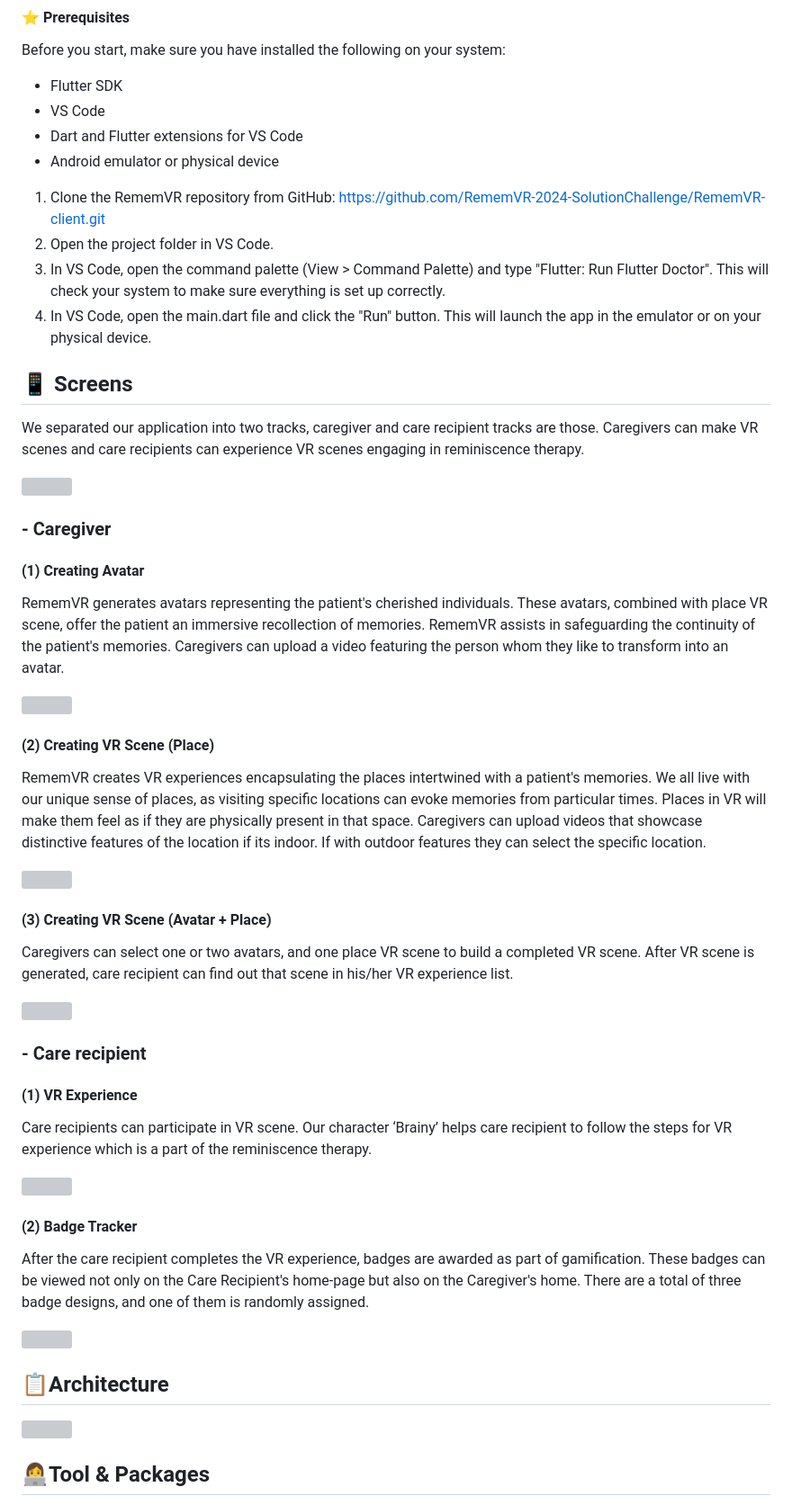
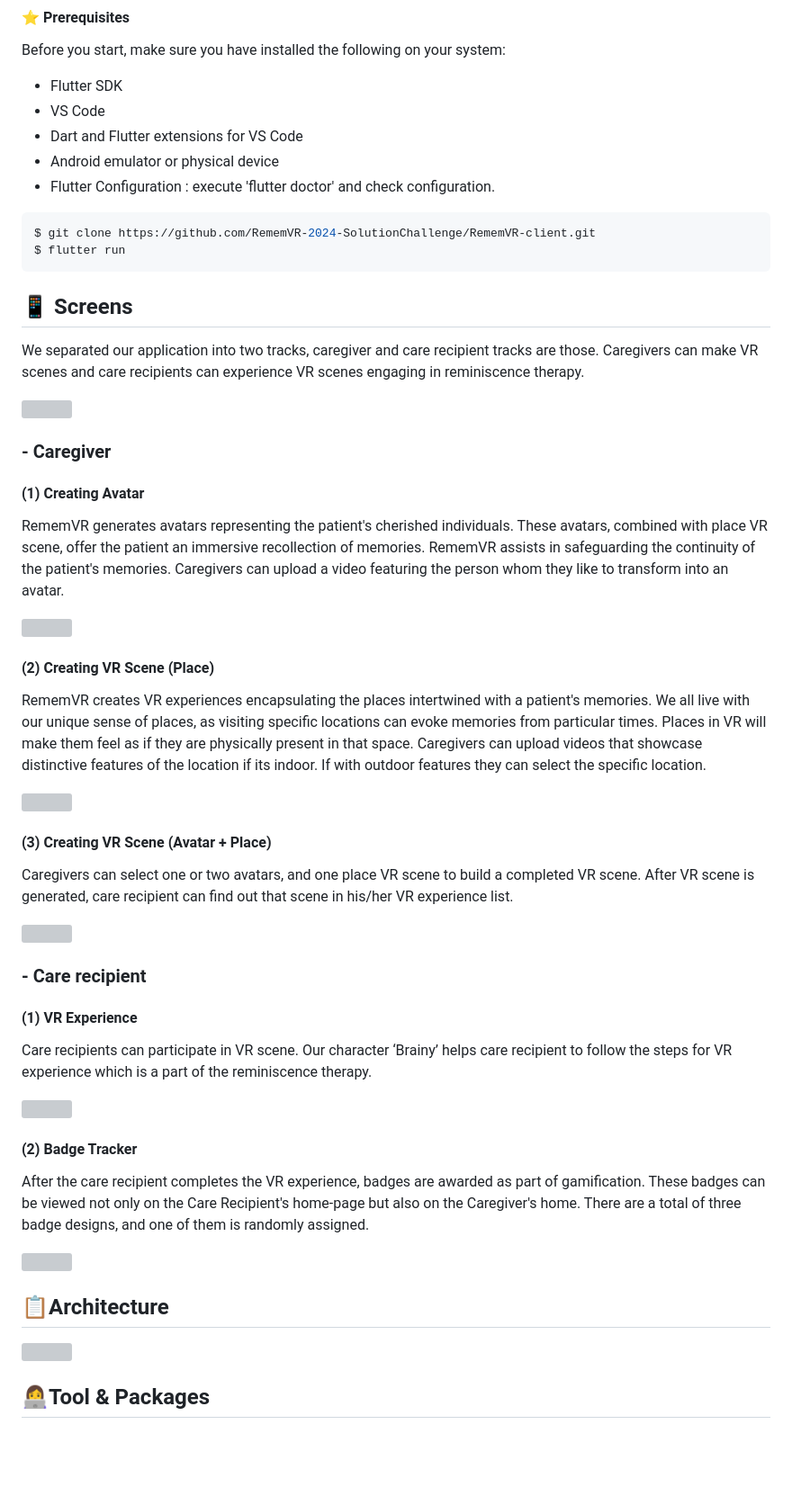
Before and after one commit to RememVR-2024-SolutionChallenge/RememVR-client, a Markdown page: README.md, the part around one of its changes. Shown at 90% size. Rendered like a GitHub page; blank space fills up the shorter version; grey boxes are pictures that could not be loaded.

Commit message:
Fix: modify README.md

````diff
--- a/README.md
+++ b/README.md
@@ -19,13 +19,12 @@ Before you start, make sure you have installed the following on your system:
 - VS Code
 - Dart and Flutter extensions for VS Code
 - Android emulator or physical device
+- Flutter Configuration : execute 'flutter doctor' and check configuration.
 
-1. Clone the RememVR repository from GitHub: https://github.com/RememVR-2024-SolutionChallenge/RememVR-client.git
-2. Open the project folder in VS Code.
-3. In VS Code, open the command palette (View > Command Palette) and type "Flutter: Run Flutter Doctor". This will check your system to make sure everything is set up correctly.
-4. In VS Code, open the main.dart file and click the "Run" button. This will launch the app in the emulator or on your physical device.
-
-
+```bash
+$ git clone https://github.com/RememVR-2024-SolutionChallenge/RememVR-client.git
+$ flutter run
+```
 ## 📱 Screens
 
 We separated our application into two tracks, caregiver and care recipient tracks are those. Caregivers can make VR scenes and care recipients can experience VR scenes engaging in reminiscence therapy.
````
Also changed, not shown: other parts of README.md (+7 -7 lines).
